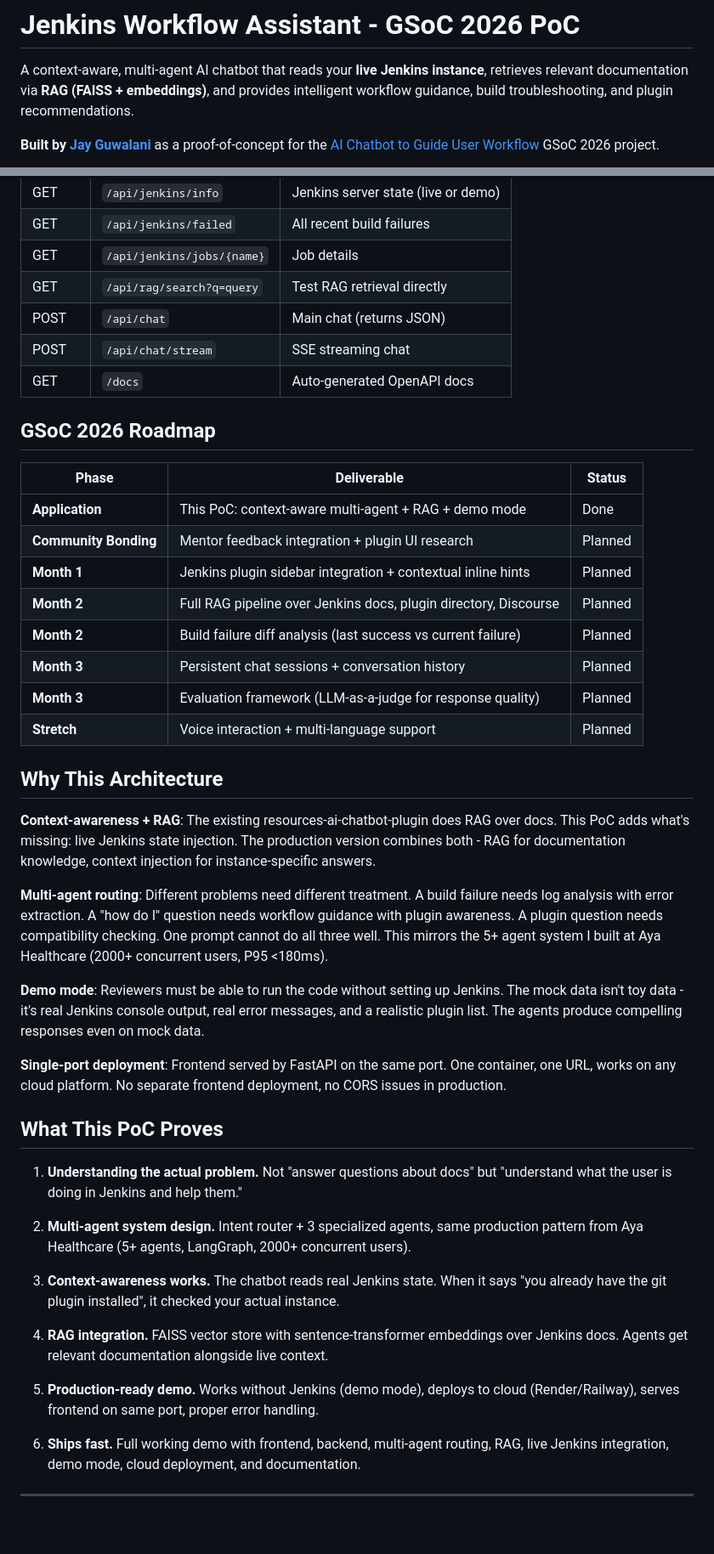
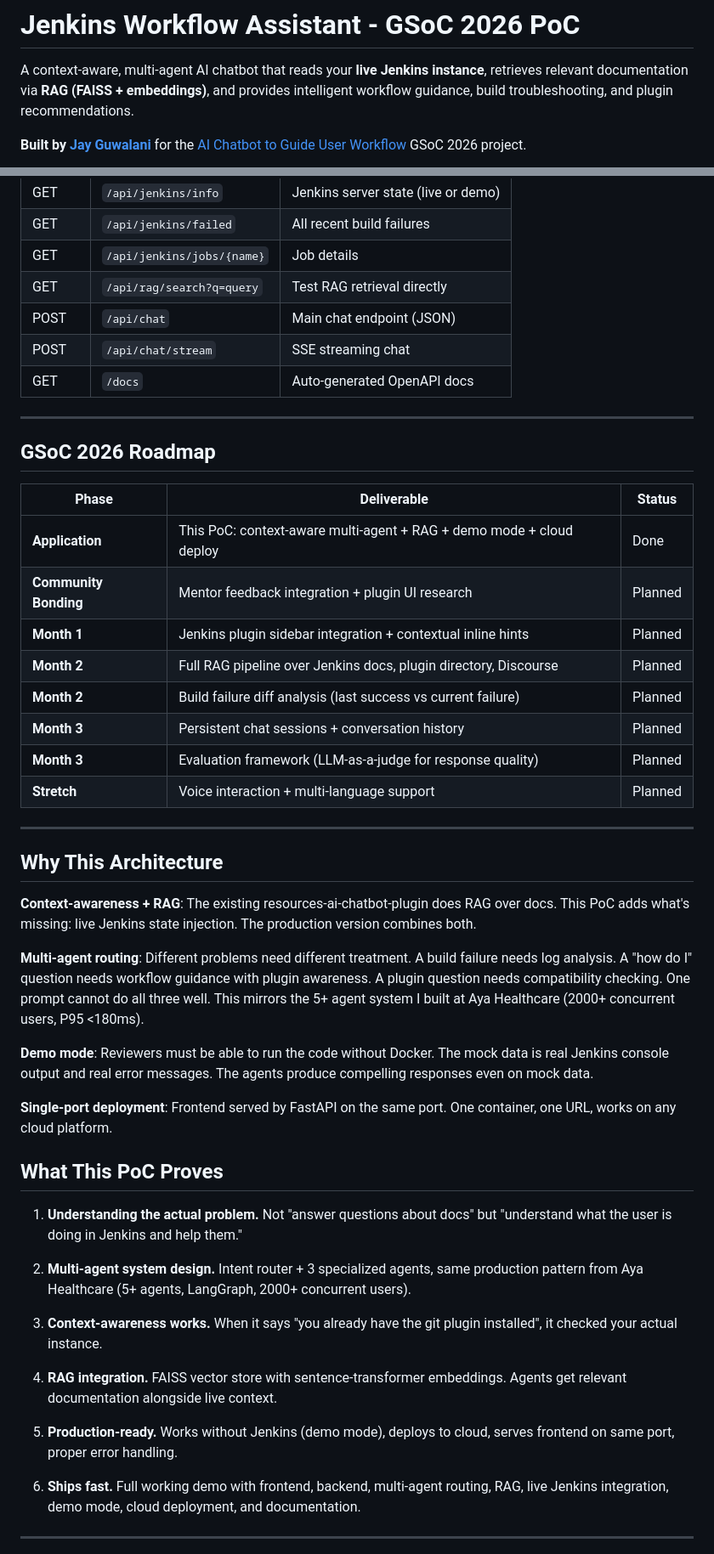
Before and after one commit to JayDS22/jenkins-workflow-chatbot, a Markdown page: README.md, 2 parts joined by grey strips. Shown at 85% size. Rendered like a GitHub page; blank space fills up the shorter version.

Commit message:
Revise README for clarity and add demo resources
Updated README to improve clarity and added demo links.

```diff
--- a/README.md
+++ b/README.md
@@ -2,5 +2,5 @@
 
 A context-aware, multi-agent AI chatbot that reads your **live Jenkins instance**, retrieves relevant documentation via **RAG (FAISS + embeddings)**, and provides intelligent workflow guidance, build troubleshooting, and plugin recommendations.
 
-**Built by [Jay Guwalani](https://github.com/JayDS22)** as a proof-of-concept for the [AI Chatbot to Guide User Workflow](https://www.jenkins.io/projects/gsoc/2026/project-ideas/ai-chatbot-to-guide-user-workflow/) GSoC 2026 project.
+**Built by [Jay Guwalani](https://github.com/JayDS22)** for the [AI Chatbot to Guide User Workflow](https://www.jenkins.io/projects/gsoc/2026/project-ideas/ai-chatbot-to-guide-user-workflow/) GSoC 2026 project.
 
@@ -261,15 +262,17 @@ jenkins-workflow-chatbot/
 | GET | `/api/jenkins/failed` | All recent build failures |
 | GET | `/api/jenkins/jobs/{name}` | Job details |
 | GET | `/api/rag/search?q=query` | Test RAG retrieval directly |
-| POST | `/api/chat` | Main chat (returns JSON) |
+| POST | `/api/chat` | Main chat endpoint (JSON) |
 | POST | `/api/chat/stream` | SSE streaming chat |
 | GET | `/docs` | Auto-generated OpenAPI docs |
+
+---
 
 ## GSoC 2026 Roadmap
 
 | Phase | Deliverable | Status |
 |-------|-------------|--------|
-| **Application** | This PoC: context-aware multi-agent + RAG + demo mode | Done |
+| **Application** | This PoC: context-aware multi-agent + RAG + demo mode + cloud deploy | Done |
 | **Community Bonding** | Mentor feedback integration + plugin UI research | Planned |
 | **Month 1** | Jenkins plugin sidebar integration + contextual inline hints | Planned |
 | **Month 2** | Full RAG pipeline over Jenkins docs, plugin directory, Discourse | Planned |
@@ -278,15 +281,17 @@ jenkins-workflow-chatbot/
 | **Month 3** | Evaluation framework (LLM-as-a-judge for response quality) | Planned |
 | **Stretch** | Voice interaction + multi-language support | Planned |
 
+---
+
 ## Why This Architecture
 
-**Context-awareness + RAG**: The existing resources-ai-chatbot-plugin does RAG over docs. This PoC adds what's missing: live Jenkins state injection. The production version combines both - RAG for documentation knowledge, context injection for instance-specific answers.
+**Context-awareness + RAG**: The existing resources-ai-chatbot-plugin does RAG over docs. This PoC adds what's missing: live Jenkins state injection. The production version combines both.
 
-**Multi-agent routing**: Different problems need different treatment. A build failure needs log analysis with error extraction. A "how do I" question needs workflow guidance with plugin awareness. A plugin question needs compatibility checking. One prompt cannot do all three well. This mirrors the 5+ agent system I built at Aya Healthcare (2000+ concurrent users, P95 <180ms).
+**Multi-agent routing**: Different problems need different treatment. A build failure needs log analysis. A "how do I" question needs workflow guidance with plugin awareness. A plugin question needs compatibility checking. One prompt cannot do all three well. This mirrors the 5+ agent system I built at Aya Healthcare (2000+ concurrent users, P95 <180ms).
 
-**Demo mode**: Reviewers must be able to run the code without setting up Jenkins. The mock data isn't toy data - it's real Jenkins console output, real error messages, and a realistic plugin list. The agents produce compelling responses even on mock data.
+**Demo mode**: Reviewers must be able to run the code without Docker. The mock data is real Jenkins console output and real error messages. The agents produce compelling responses even on mock data.
 
-**Single-port deployment**: Frontend served by FastAPI on the same port. One container, one URL, works on any cloud platform. No separate frontend deployment, no CORS issues in production.
+**Single-port deployment**: Frontend served by FastAPI on the same port. One container, one URL, works on any cloud platform.
 
 ## What This PoC Proves
 
@@ -294,11 +299,11 @@ jenkins-workflow-chatbot/
 
 2. **Multi-agent system design.** Intent router + 3 specialized agents, same production pattern from Aya Healthcare (5+ agents, LangGraph, 2000+ concurrent users).
 
-3. **Context-awareness works.** The chatbot reads real Jenkins state. When it says "you already have the git plugin installed", it checked your actual instance.
+3. **Context-awareness works.** When it says "you already have the git plugin installed", it checked your actual instance.
 
-4. **RAG integration.** FAISS vector store with sentence-transformer embeddings over Jenkins docs. Agents get relevant documentation alongside live context.
+4. **RAG integration.** FAISS vector store with sentence-transformer embeddings. Agents get relevant documentation alongside live context.
 
-5. **Production-ready demo.** Works without Jenkins (demo mode), deploys to cloud (Render/Railway), serves frontend on same port, proper error handling.
+5. **Production-ready.** Works without Jenkins (demo mode), deploys to cloud, serves frontend on same port, proper error handling.
 
 6. **Ships fast.** Full working demo with frontend, backend, multi-agent routing, RAG, live Jenkins integration, demo mode, cloud deployment, and documentation.
 
```
Also changed, not shown: other parts of README.md (+33 -32 lines).
